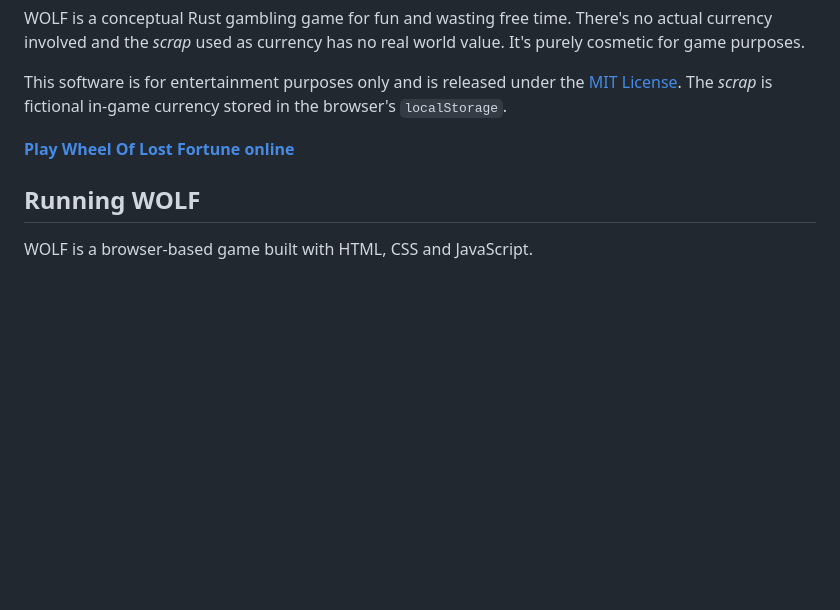
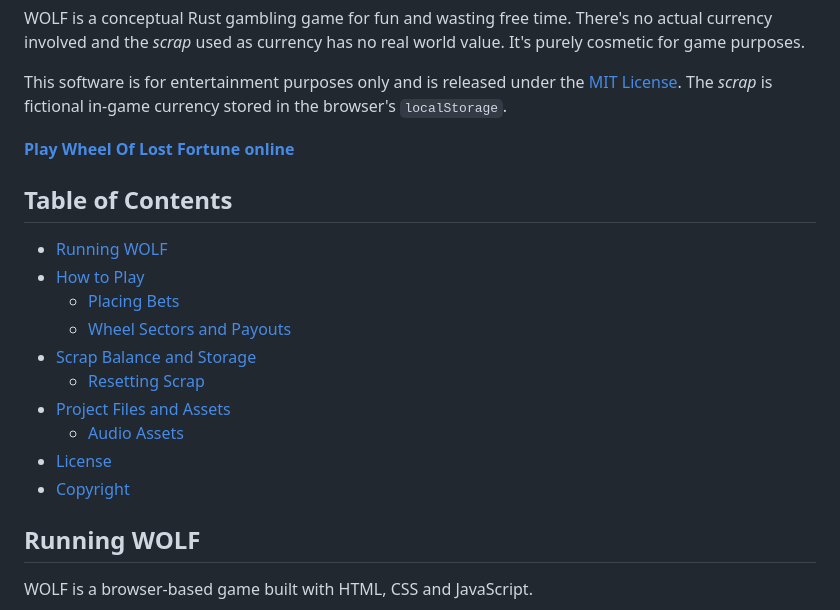
Before and after one commit to FeroxiForge/wolf, a Markdown page: README.md, the part around the change. GitHub-like rendering; blank space fills up the shorter version.

```diff
--- a/README.md
+++ b/README.md
@@ -9,6 +9,19 @@ WOLF is a conceptual Rust gambling game for fun and wasting free time. There's n
 This software is for entertainment purposes only and is released under the [MIT License](LICENSE). The <i>scrap</i> is fictional in-game currency stored in the browser's `localStorage`.
 
 **[Play Wheel Of Lost Fortune online](https://rust.penthux.net/index.php?p=wolf)**
+
+## Table of Contents
+
+- [Running WOLF](#running-wolf)
+- [How to Play](#how-to-play)
+  - [Placing Bets](#placing-bets)
+  - [Wheel Sectors and Payouts](#wheel-sectors-and-payouts)
+- [Scrap Balance and Storage](#scrap-balance-and-storage)
+  - [Resetting Scrap](#resetting-scrap)
+- [Project Files and Assets](#project-files-and-assets)
+  - [Audio Assets](#audio-assets)
+- [License](#license)
+- [Copyright](#copyright)
 
 ## Running WOLF
 
```
